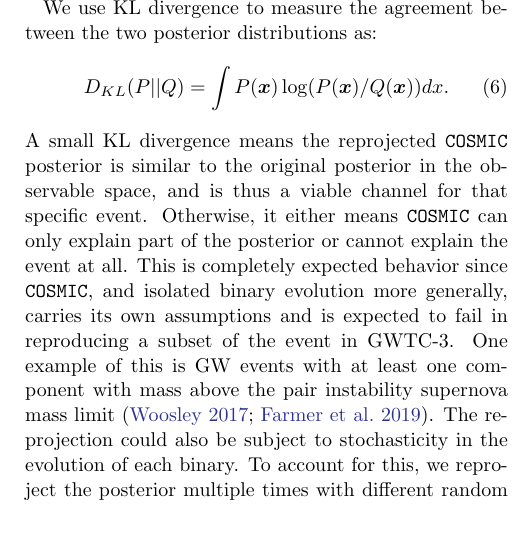
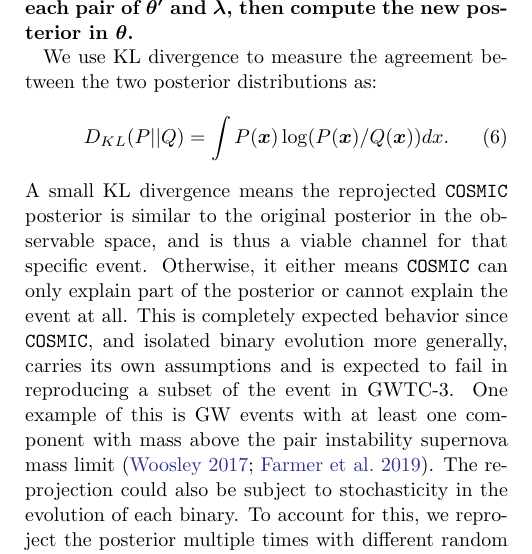
Before and after one commit to kazewong/BackPop, a LaTeX paper (src/tex/ms.tex): part of one column of page 4 of 13, cut at the place of the change, the shorter picture padded with empty space. Compiled offline with pdfLaTeX; a LaTeX package or settings file that is missing is left out.

Commit message:
Point 7 done

```diff
--- a/src/tex/ms.tex
+++ b/src/tex/ms.tex
@@ -296,6 +296,8 @@ progenitor and hyperparameters robustly correspond to the posterior in the
 GW-observable space, we push forward (or ``reproject'') the recovered
 evolutionary parameters to the GW-observable space to check whether the
 reprojected posterior agrees with the posterior given by the LVK collaboration.
+\textbf{In a symbolic form, this means we generate a new $\bm{X}$ for each pair of $\bm{\theta'}$ and
+$\bm{\lambda}$, then compute the new posterior in $\bm{\theta}$.}
 
 % Validity paragraph
 %\wf{What if we made this a subsection of ``methods'', and then just one sentence here about the values of the KL divergence for GW150914?}
```
